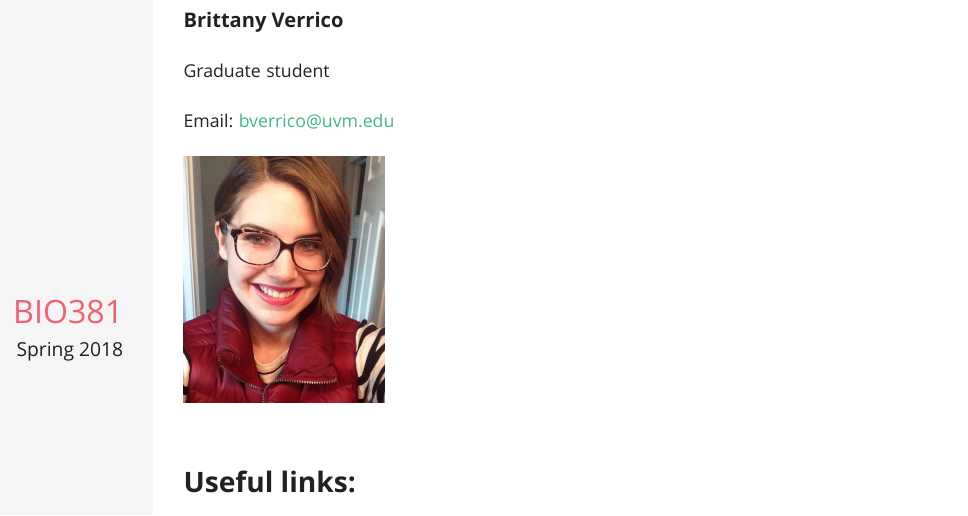
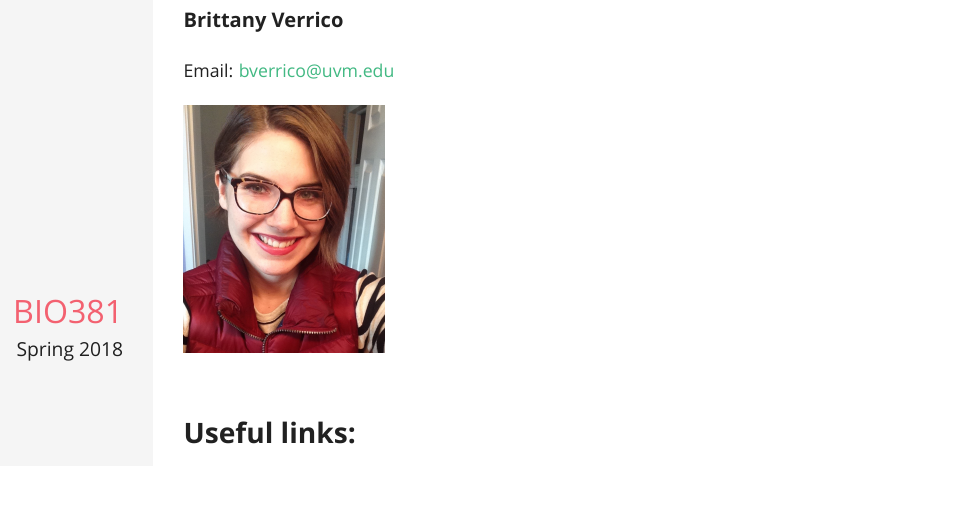
Before and after one commit to BMVerrico/Bio381_ComputationalBiology, an R Markdown document (index.Rmd): the page in a window 1100 px wide, from 80 px down. The pictures show the output file index.html that the author committed with the source, opened offline.

Commit message:
more changes

```diff
--- a/index.Rmd
+++ b/index.Rmd
@@ -9,8 +9,6 @@ output:
 <p align="center">
 
 #### Brittany Verrico
-Graduate student
-
 Email: bverrico@uvm.edu
 
 <img src="IMG_3205.jpg" width="200" height="200" />
```
Also changed, not shown: index.html.
